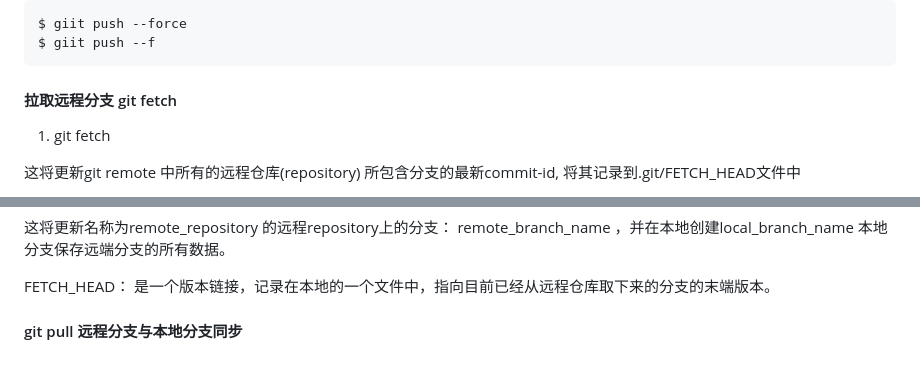
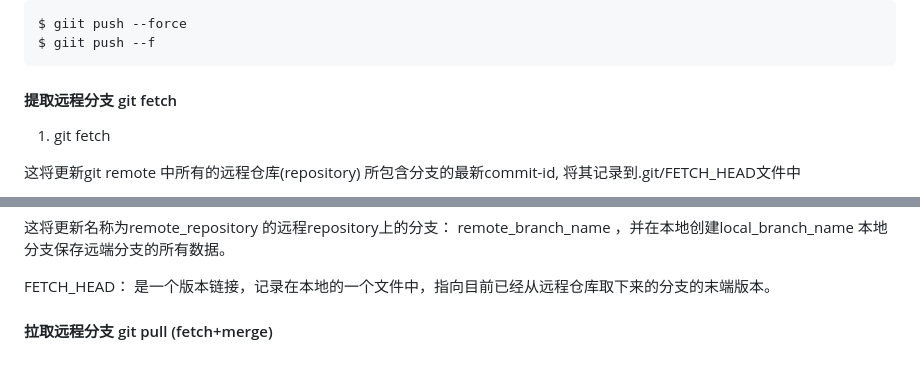
Before and after one commit to songhuaner/ludius-git, a Markdown page: git-remote-command.md, 2 parts joined by grey strips. Rendered like a GitHub page.

Commit message:
ludius-git master

````diff
--- a/git-remote-command.md
+++ b/git-remote-command.md
@@ -209,7 +209,7 @@ $ giit push --force
 $ giit push --f
 ```
 
-#### 拉取远程分支 git fetch
+#### 提取远程分支 git fetch
 1. git fetch
 
  这将更新git remote 中所有的远程仓库(repository) 所包含分支的最新commit-id, 将其记录到.git/FETCH_HEAD文件中
@@ -228,4 +228,4 @@ $ giit push --f
 
 FETCH_HEAD： 是一个版本链接，记录在本地的一个文件中，指向目前已经从远程仓库取下来的分支的末端版本。
 
-#### git pull 远程分支与本地分支同步
+#### 拉取远程分支 git pull (fetch+merge)
````
Also changed, not shown: images/git-remote-branch.png (added).
